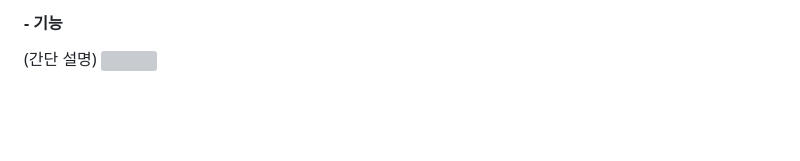
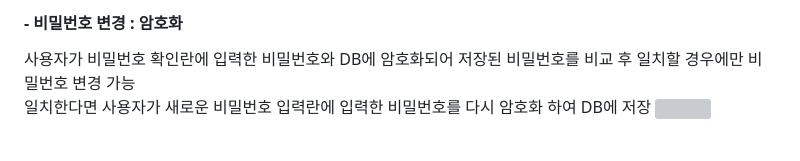
Before and after one commit to squidsquad6/uglytasty, a Markdown page: README.md, the part around one of its changes. Drawn GitHub-style; blank space fills up the shorter version; grey boxes are pictures that could not be loaded.

Commit message:
Update README.md_유리 최종

```diff
--- a/README.md
+++ b/README.md
@@ -90,7 +90,8 @@ ajax를 활용하여 아이디 중복 체크 기능 구현
 <br/><br/>
 
-#### - 기능
-(간단 설명)
-<img src="">
+#### - 비밀번호 변경 : 암호화
+사용자가 비밀번호 확인란에 입력한 비밀번호와 DB에 암호화되어 저장된 비밀번호를 비교 후 일치할 경우에만 비밀번호 변경 가능
+일치한다면 사용자가 새로운 비밀번호 입력란에 입력한 비밀번호를 다시 암호화 하여 DB에 저장
+<img src="https://github.com/squidsquad6/uglytasty/blob/main/uglytasty/src/main/webapp/resources/readmeImages/yuri/%EB%A7%88%EC%9D%B4%ED%8E%98%EC%9D%B4%EC%A7%80%20-%20%EB%B9%84%EB%B0%80%EB%B2%88%ED%98%B8%20%EB%B3%80%EA%B2%BD.gif?raw=true">
 <br/><br/>
 
```
Also changed, not shown: other parts of README.md (+12 -12 lines).
